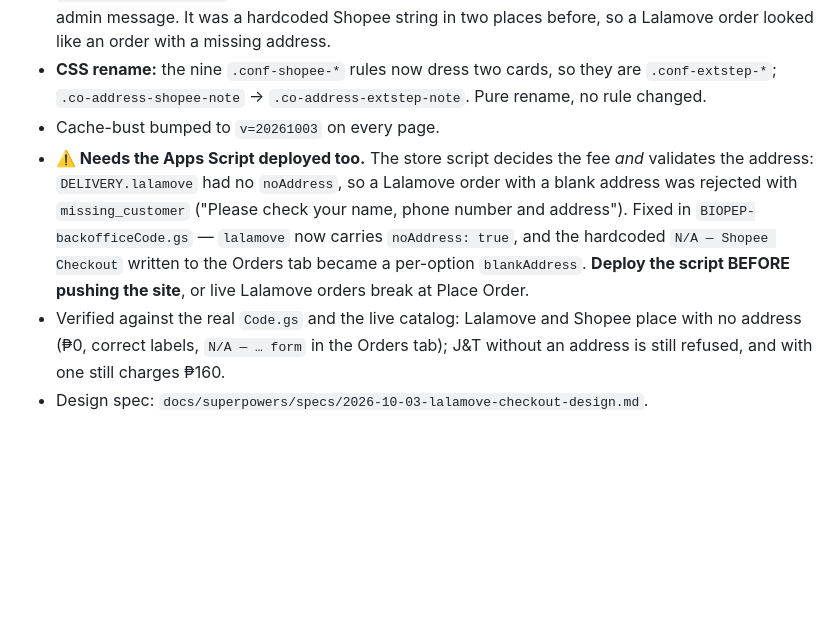
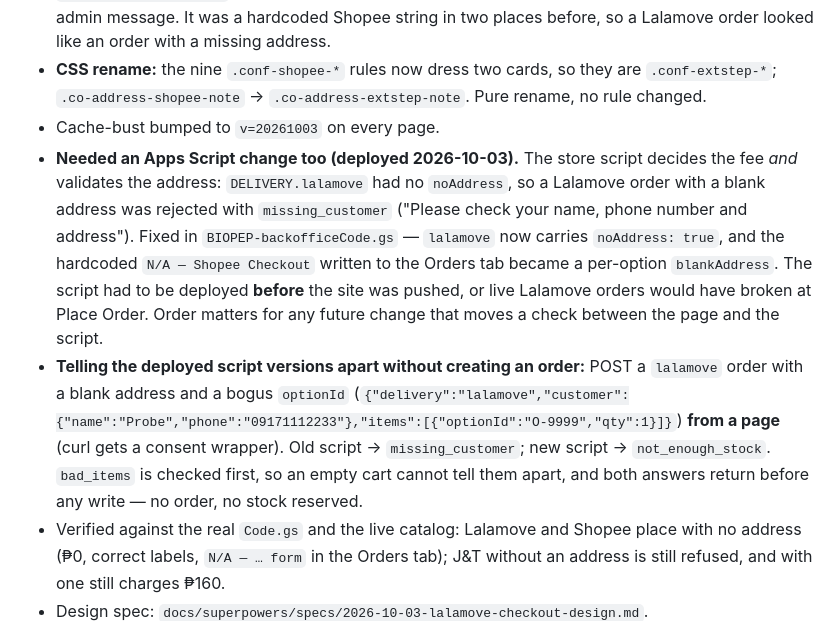
Before and after one commit to aasshop100/biopepph, a Markdown page: README.md, the part around the change. GitHub-like rendering; blank space fills up the shorter version.

Commit message:
README: Apps Script deployed; record the version-probe technique
Also note why the script had to go out before the site, and how to tell the
deployed versions apart without creating an order or reserving stock.

Co-Authored-By: Claude Opus 5 <noreply@anthropic.com>

```diff
--- a/README.md
+++ b/README.md
@@ -108,7 +108,8 @@ Changes are appended here as they're made, most recent first.
 - **Blank address reads `N/A — Lalamove form`** (and `N/A — Shopee Checkout` for Shopee) through one `deliveryAddressText()` helper, used by the confirmation page *and* the WhatsApp/Viber/Telegram admin message. It was a hardcoded Shopee string in two places before, so a Lalamove order looked like an order with a missing address.
 - **CSS rename:** the nine `.conf-shopee-*` rules now dress two cards, so they are `.conf-extstep-*`; `.co-address-shopee-note` → `.co-address-extstep-note`. Pure rename, no rule changed.
 - Cache-bust bumped to `v=20261003` on every page.
-- **⚠️ Needs the Apps Script deployed too.** The store script decides the fee *and* validates the address: `DELIVERY.lalamove` had no `noAddress`, so a Lalamove order with a blank address was rejected with `missing_customer` ("Please check your name, phone number and address"). Fixed in `BIOPEP-backofficeCode.gs` — `lalamove` now carries `noAddress: true`, and the hardcoded `N/A — Shopee Checkout` written to the Orders tab became a per-option `blankAddress`. **Deploy the script BEFORE pushing the site**, or live Lalamove orders break at Place Order.
+- **Needed an Apps Script change too (deployed 2026-10-03).** The store script decides the fee *and* validates the address: `DELIVERY.lalamove` had no `noAddress`, so a Lalamove order with a blank address was rejected with `missing_customer` ("Please check your name, phone number and address"). Fixed in `BIOPEP-backofficeCode.gs` — `lalamove` now carries `noAddress: true`, and the hardcoded `N/A — Shopee Checkout` written to the Orders tab became a per-option `blankAddress`. The script had to be deployed **before** the site was pushed, or live Lalamove orders would have broken at Place Order. Order matters for any future change that moves a check between the page and the script.
+- **Telling the deployed script versions apart without creating an order:** POST a `lalamove` order with a blank address and a bogus `optionId` (`{"delivery":"lalamove","customer":{"name":"Probe","phone":"09171112233"},"items":[{"optionId":"O-9999","qty":1}]}`) **from a page** (curl gets a consent wrapper). Old script → `missing_customer`; new script → `not_enough_stock`. `bad_items` is checked first, so an empty cart cannot tell them apart, and both answers return before any write — no order, no stock reserved.
 - Verified against the real `Code.gs` and the live catalog: Lalamove and Shopee place with no address (₱0, correct labels, `N/A — … form` in the Orders tab); J&T without an address is still refused, and with one still charges ₱160.
 - Design spec: `docs/superpowers/specs/2026-10-03-lalamove-checkout-design.md`.
 ### 2026-10-01 — Shopee checkout step on the confirmation page; new hero headline
```
